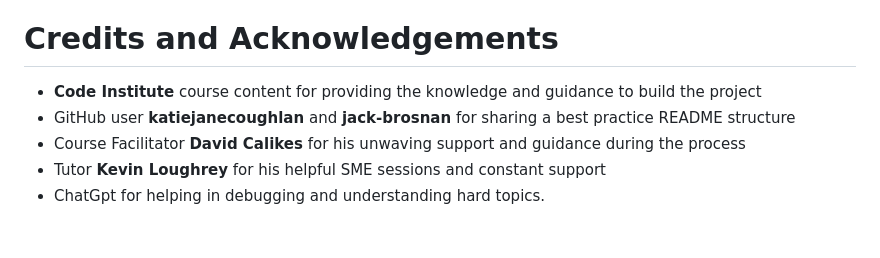
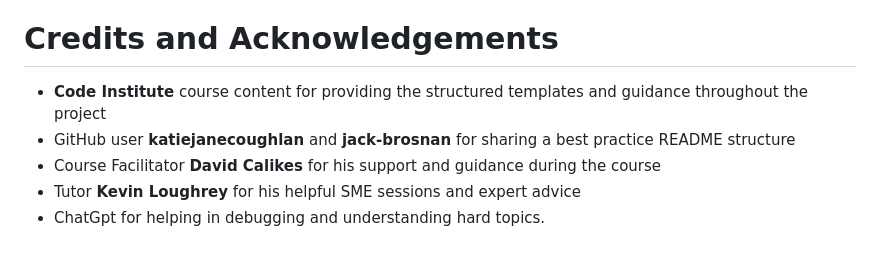
Before and after one commit to Oleksii-Al/medicine-taker, a Markdown page: README.md, the part around the change. Rendered like a GitHub page.

Commit message:
Update the Credit section in Readme

```diff
--- a/README.md
+++ b/README.md
@@ -381,8 +381,8 @@ Creating a clone enables you to make a local copy of the repository. Follow thes
 - [ChatGPT](https://chatgpt.com/)
 
 # **Credits and Acknowledgements**
-- **Code Institute** course content for providing the knowledge and guidance to build the project
+- **Code Institute** course content for providing the structured templates and guidance throughout the project
 - GitHub user **katiejanecoughlan** and **jack-brosnan** for sharing a best practice README structure
-- Course Facilitator **David Calikes** for his unwaving support and guidance during the process
-- Tutor **Kevin Loughrey** for his helpful SME sessions and constant support
+- Course Facilitator **David Calikes** for his support and guidance during the course
+- Tutor **Kevin Loughrey** for his helpful SME sessions and expert advice
 - ChatGpt for helping in debugging and understanding hard topics.
```
